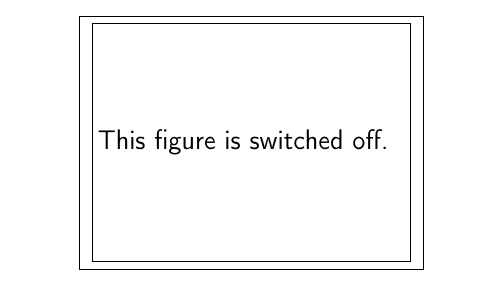
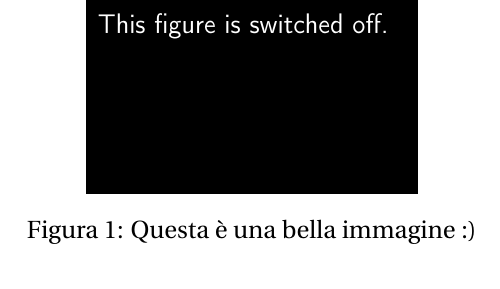
Before and after one commit to Pomodoro-Musei-di-Pesaro/Pesaro-Museums-stickers-Album, a LaTeX book (Stickers_Album/Stickers_Album.tex): part of page 2 of 2, cut so that both start at the same text. Compiled offline with pdfLaTeX.

Commit message:
Test dell'action

```diff
--- a/Stickers_Album/Stickers_Album.tex
+++ b/Stickers_Album/Stickers_Album.tex
@@ -16,6 +16,8 @@
 
 % To hide images
 \usepackage[allfiguresdraft]{draftfigure}
+
+\usepackage{xcolor}
 
 % License
 \usepackage[
@@ -52,12 +54,9 @@ version={4.0},
 	\newpage
 
 	\begin{center}
-		\fbox{
-			\begin{minipage}{5cm}
-				\setdf{content={This figure is switched off.}}
-				\includegraphics[width=5cm]{example-image-c}
-			\end{minipage}
-		}
+				\setdf{content={\textcolor{white}{This figure is switched off.}}}
+				\colorbox{black}{\includegraphics[width=5cm]{Mengaroni_Ferruccio-Medusa.jpg}}
+				\captionof{figure}{Questa è una bella immagine :)}
 	\end{center}
 
 \end{document}
```
